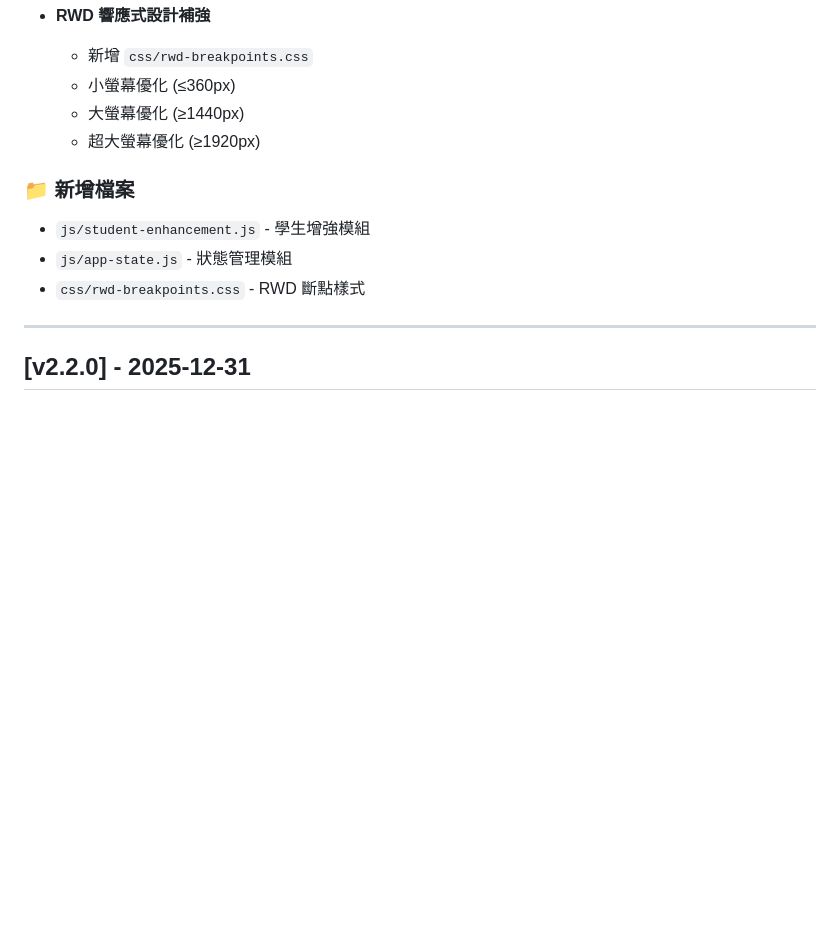
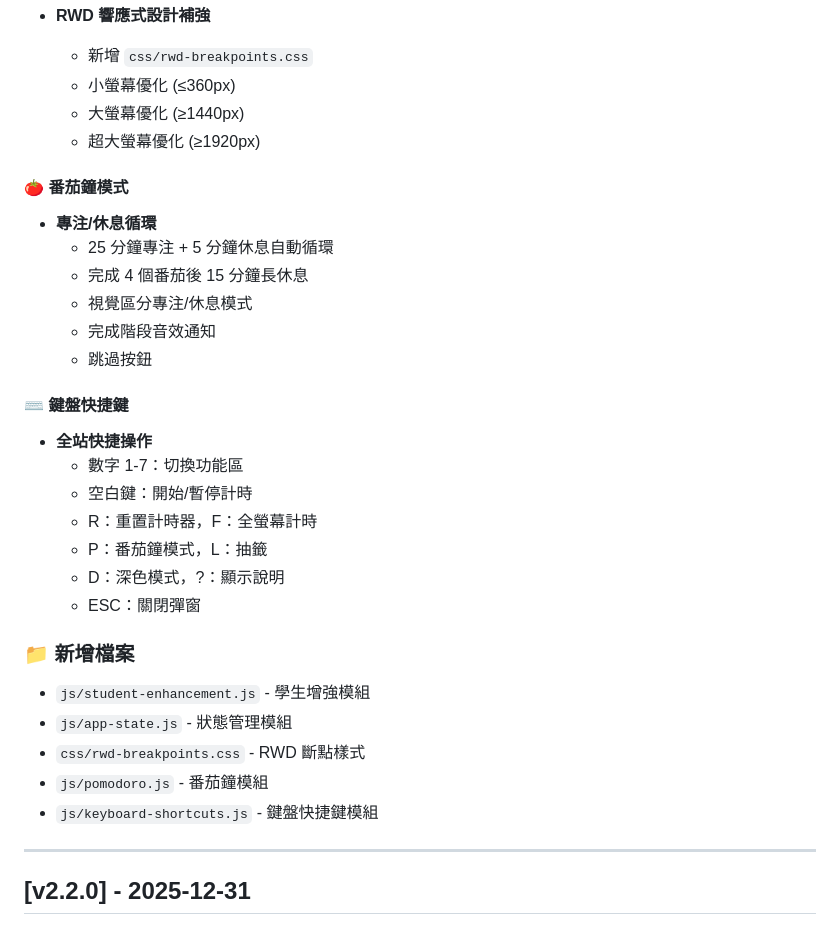
Before and after one commit to cagoooo/class, a Markdown page: CHANGELOG.md, the part around the change. GitHub-like rendering; blank space fills up the shorter version.

Commit message:
docs: 更新 CHANGELOG 添加 P2 功能記錄

```diff
--- a/CHANGELOG.md
+++ b/CHANGELOG.md
@@ -38,10 +38,29 @@
   - 大螢幕優化 (≥1440px)
   - 超大螢幕優化 (≥1920px)
 
+#### 🍅 番茄鐘模式
+- **專注/休息循環**
+  - 25 分鐘專注 + 5 分鐘休息自動循環
+  - 完成 4 個番茄後 15 分鐘長休息
+  - 視覺區分專注/休息模式
+  - 完成階段音效通知
+  - 跳過按鈕
+
+#### ⌨️ 鍵盤快捷鍵
+- **全站快捷操作**
+  - 數字 1-7：切換功能區
+  - 空白鍵：開始/暫停計時
+  - R：重置計時器，F：全螢幕計時
+  - P：番茄鐘模式，L：抽籤
+  - D：深色模式，?：顯示說明
+  - ESC：關閉彈窗
+
 ### 📁 新增檔案
 - `js/student-enhancement.js` - 學生增強模組
 - `js/app-state.js` - 狀態管理模組
 - `css/rwd-breakpoints.css` - RWD 斷點樣式
+- `js/pomodoro.js` - 番茄鐘模組
+- `js/keyboard-shortcuts.js` - 鍵盤快捷鍵模組
 
 ---
 
```
